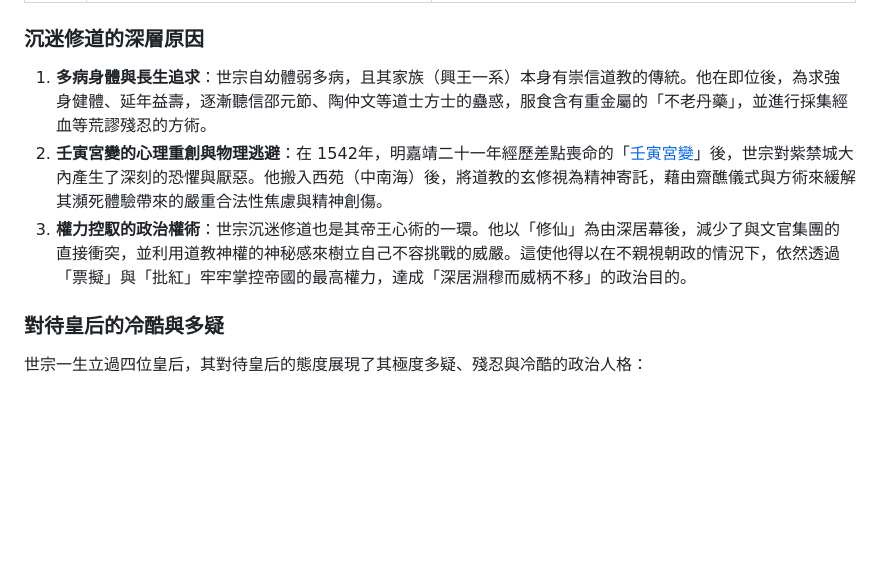
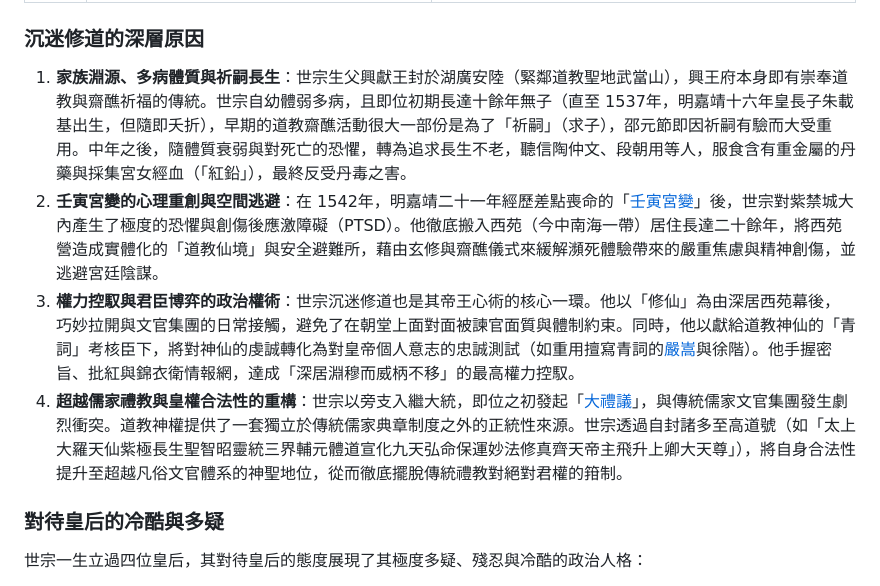
Before and after one commit to harvey0623/history_research, a Markdown page: 明朝/皇帝/朱厚熜.md, the part around the change. GitHub-like rendering; blank space fills up the shorter version.

Commit message:
feat: 增加嘉靖迷道教的解說

```diff
--- a/明朝/皇帝/朱厚熜.md
+++ b/明朝/皇帝/朱厚熜.md
@@ -24,9 +24,10 @@
 
 ### 沉迷修道的深層原因
 
-1. **多病身體與長生追求**：世宗自幼體弱多病，且其家族（興王一系）本身有崇信道教的傳統。他在即位後，為求強身健體、延年益壽，逐漸聽信邵元節、陶仲文等道士方士的蠱惑，服食含有重金屬的「不老丹藥」，並進行採集經血等荒謬殘忍的方術。
-2. **壬寅宮變的心理重創與物理逃避**：在 1542年，明嘉靖二十一年經歷差點喪命的「[壬寅宮變](../事件/嘉靖時期/壬寅宮變.md)」後，世宗對紫禁城大內產生了深刻的恐懼與厭惡。他搬入西苑（中南海）後，將道教的玄修視為精神寄託，藉由齋醮儀式與方術來緩解其瀕死體驗帶來的嚴重合法性焦慮與精神創傷。
-3. **權力控馭的政治權術**：世宗沉迷修道也是其帝王心術的一環。他以「修仙」為由深居幕後，減少了與文官集團的直接衝突，並利用道教神權的神秘感來樹立自己不容挑戰的威嚴。這使他得以在不親視朝政的情況下，依然透過「票擬」與「批紅」牢牢掌控帝國的最高權力，達成「深居淵穆而威柄不移」的政治目的。
+1. **家族淵源、多病體質與祈嗣長生**：世宗生父興獻王封於湖廣安陸（緊鄰道教聖地武當山），興王府本身即有崇奉道教與齋醮祈福的傳統。世宗自幼體弱多病，且即位初期長達十餘年無子（直至 1537年，明嘉靖十六年皇長子朱載基出生，但隨即夭折），早期的道教齋醮活動很大一部份是為了「祈嗣」（求子），邵元節即因祈嗣有驗而大受重用。中年之後，隨體質衰弱與對死亡的恐懼，轉為追求長生不老，聽信陶仲文、段朝用等人，服食含有重金屬的丹藥與採集宮女經血（「紅鉛」），最終反受丹毒之害。
+2. **壬寅宮變的心理重創與空間逃避**：在 1542年，明嘉靖二十一年經歷差點喪命的「[壬寅宮變](../事件/嘉靖時期/壬寅宮變.md)」後，世宗對紫禁城大內產生了極度的恐懼與創傷後應激障礙（PTSD）。他徹底搬入西苑（今中南海一帶）居住長達二十餘年，將西苑營造成實體化的「道教仙境」與安全避難所，藉由玄修與齋醮儀式來緩解瀕死體驗帶來的嚴重焦慮與精神創傷，並逃避宮廷陰謀。
+3. **權力控馭與君臣博弈的政治權術**：世宗沉迷修道也是其帝王心術的核心一環。他以「修仙」為由深居西苑幕後，巧妙拉開與文官集團的日常接觸，避免了在朝堂上面對面被諫官面質與體制約束。同時，他以獻給道教神仙的「青詞」考核臣下，將對神仙的虔誠轉化為對皇帝個人意志的忠誠測試（如重用擅寫青詞的[嚴嵩](../人物/文臣/嚴嵩.md)與徐階）。他手握密旨、批紅與錦衣衛情報網，達成「深居淵穆而威柄不移」的最高權力控馭。
+4. **超越儒家禮教與皇權合法性的重構**：世宗以旁支入繼大統，即位之初發起「[大禮議](../事件/嘉靖時期/大禮議.md)」，與傳統儒家文官集團發生劇烈衝突。道教神權提供了一套獨立於傳統儒家典章制度之外的正統性來源。世宗透過自封諸多至高道號（如「太上大羅天仙紫極長生聖智昭靈統三界輔元體道宣化九天弘命保運妙法修真齊天帝主飛升上卿大天尊」），將自身合法性提升至超越凡俗文官體系的神聖地位，從而徹底擺脫傳統禮教對絕對君權的箝制。
 
 ### 對待皇后的冷酷與多疑
 
```
